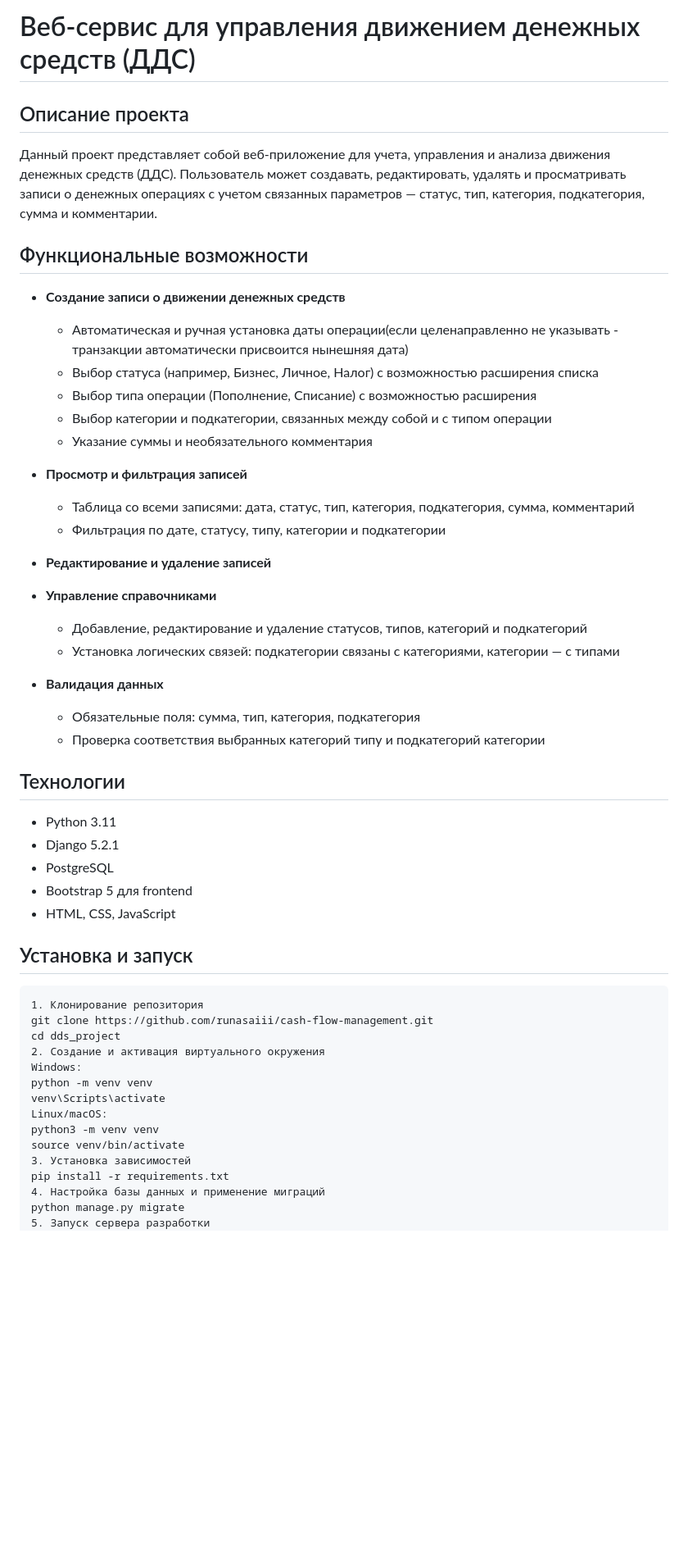
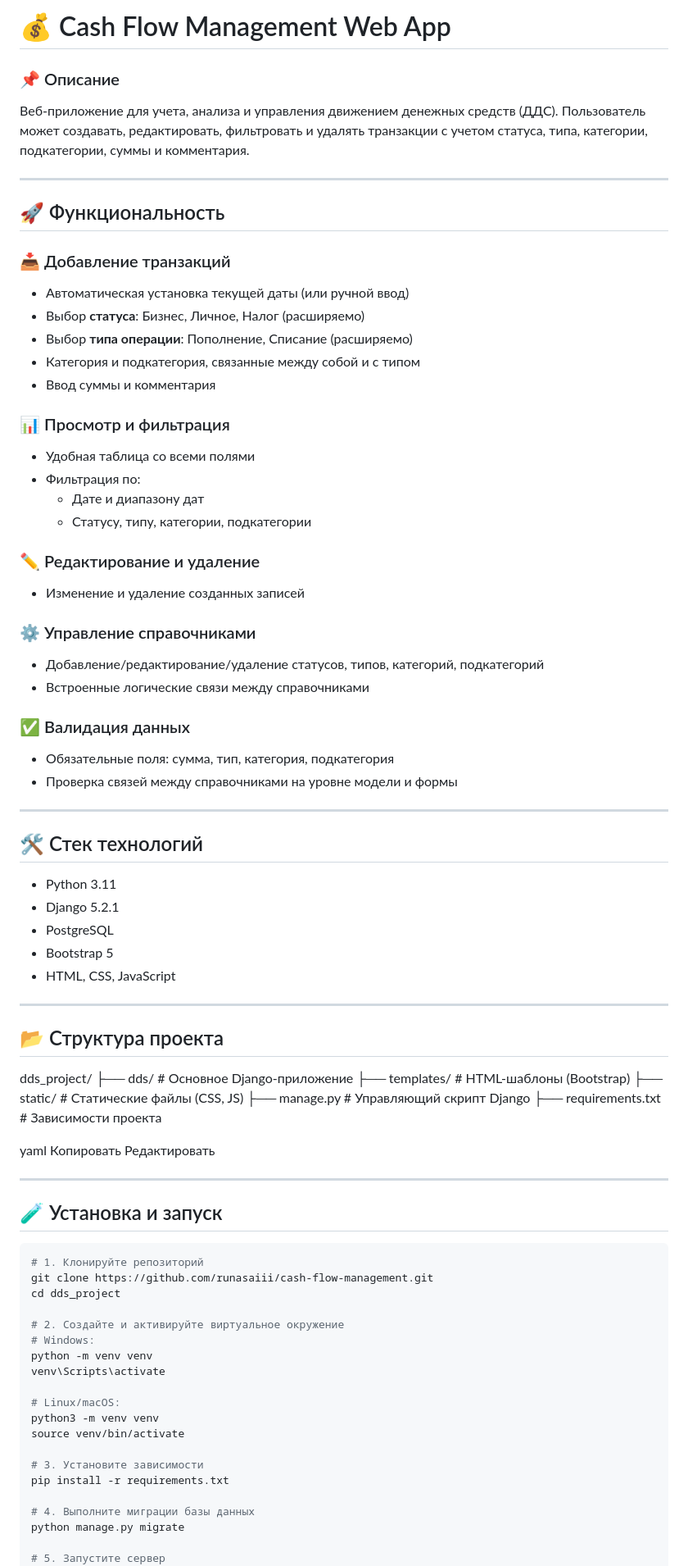
Before and after one commit to runasaiii/cash-flow-management, a Markdown page: README.md, the part around one of its changes. Shown at 82% size. GitHub-like rendering; blank space fills up the shorter version.

````diff
--- a/README.md
+++ b/README.md
@@ -1,54 +1,84 @@
-# Веб-сервис для управления движением денежных средств (ДДС)
+# 💰 Cash Flow Management Web App
 
-## Описание проекта
-Данный проект представляет собой веб-приложение для учета, управления и анализа движения денежных средств (ДДС). Пользователь может создавать, редактировать, удалять и просматривать записи о денежных операциях с учетом связанных параметров — статус, тип, категория, подкатегория, сумма и комментарии.
+### 📌 Описание
+Веб-приложение для учета, анализа и управления движением денежных средств (ДДС). Пользователь может создавать, редактировать, фильтровать и удалять транзакции с учетом статуса, типа, категории, подкатегории, суммы и комментария.
 
+---
 
-## Функциональные возможности
-- **Создание записи о движении денежных средств**
-  - Автоматическая и ручная установка даты операции(если целенаправленно не указывать - транзакции автоматически присвоится нынешняя дата)
-  - Выбор статуса (например, Бизнес, Личное, Налог) с возможностью расширения списка
-  - Выбор типа операции (Пополнение, Списание) с возможностью расширения
-  - Выбор категории и подкатегории, связанных между собой и с типом операции
-  - Указание суммы и необязательного комментария
+## 🚀 Функциональность
 
-- **Просмотр и фильтрация записей**
-  - Таблица со всеми записями: дата, статус, тип, категория, подкатегория, сумма, комментарий
-  - Фильтрация по дате, статусу, типу, категории и подкатегории
+### 📥 Добавление транзакций
+- Автоматическая установка текущей даты (или ручной ввод)
+- Выбор **статуса**: Бизнес, Личное, Налог (расширяемо)
+- Выбор **типа операции**: Пополнение, Списание (расширяемо)
+- Категория и подкатегория, связанные между собой и с типом
+- Ввод суммы и комментария
 
-- **Редактирование и удаление записей**
-- **Управление справочниками**
-  - Добавление, редактирование и удаление статусов, типов, категорий и подкатегорий
-  - Установка логических связей: подкатегории связаны с категориями, категории — с типами
+### 📊 Просмотр и фильтрация
+- Удобная таблица со всеми полями
+- Фильтрация по:
+  - Дате и диапазону дат
+  - Статусу, типу, категории, подкатегории
 
-- **Валидация данных**
-  - Обязательные поля: сумма, тип, категория, подкатегория
-  - Проверка соответствия выбранных категорий типу и подкатегорий категории
+### ✏️ Редактирование и удаление
+- Изменение и удаление созданных записей
 
+### ⚙️ Управление справочниками
+- Добавление/редактирование/удаление статусов, типов, категорий, подкатегорий
+- Встроенные логические связи между справочниками
 
-## Технологии
+### ✅ Валидация данных
+- Обязательные поля: сумма, тип, категория, подкатегория
+- Проверка связей между справочниками на уровне модели и формы
+
+---
+
+## 🛠 Стек технологий
+
 - Python 3.11
 - Django 5.2.1
 - PostgreSQL
-- Bootstrap 5 для frontend
+- Bootstrap 5
 - HTML, CSS, JavaScript
 
+---
 
-## Установка и запуск
-```
-1. Клонирование репозитория
+## 📂 Структура проекта
+
+dds_project/
+├── dds/ # Основное Django-приложение
+├── templates/ # HTML-шаблоны (Bootstrap)
+├── static/ # Статические файлы (CSS, JS)
+├── manage.py # Управляющий скрипт Django
+├── requirements.txt # Зависимости проекта
+
+yaml
+Копировать
+Редактировать
+
+---
+
+## 🧪 Установка и запуск
+
+```bash
+# 1. Клонируйте репозиторий
 git clone https://github.com/runasaiii/cash-flow-management.git
 cd dds_project
-2. Создание и активация виртуального окружения
-Windows:
+
+# 2. Создайте и активируйте виртуальное окружение
+# Windows:
 python -m venv venv
 venv\Scripts\activate
-Linux/macOS:
+
+# Linux/macOS:
 python3 -m venv venv
 source venv/bin/activate
-3. Установка зависимостей
+
+# 3. Установите зависимости
 pip install -r requirements.txt
-4. Настройка базы данных и применение миграций
+
+# 4. Выполните миграции базы данных
 python manage.py migrate
-5. Запуск сервера разработки
+
+# 5. Запустите сервер
 python manage.py runserver
````
Also changed, not shown: other parts of README.md (+4 -24 lines).
